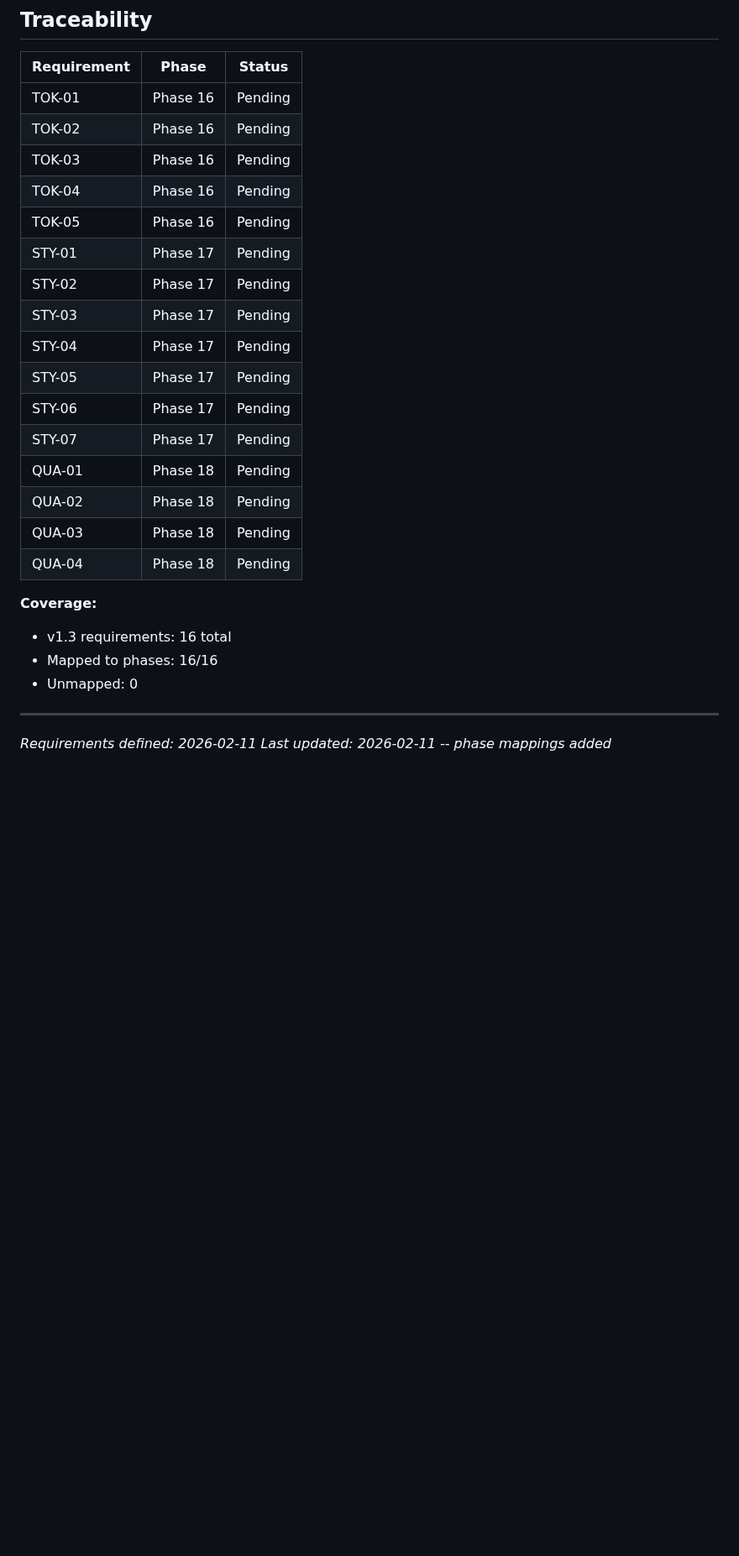
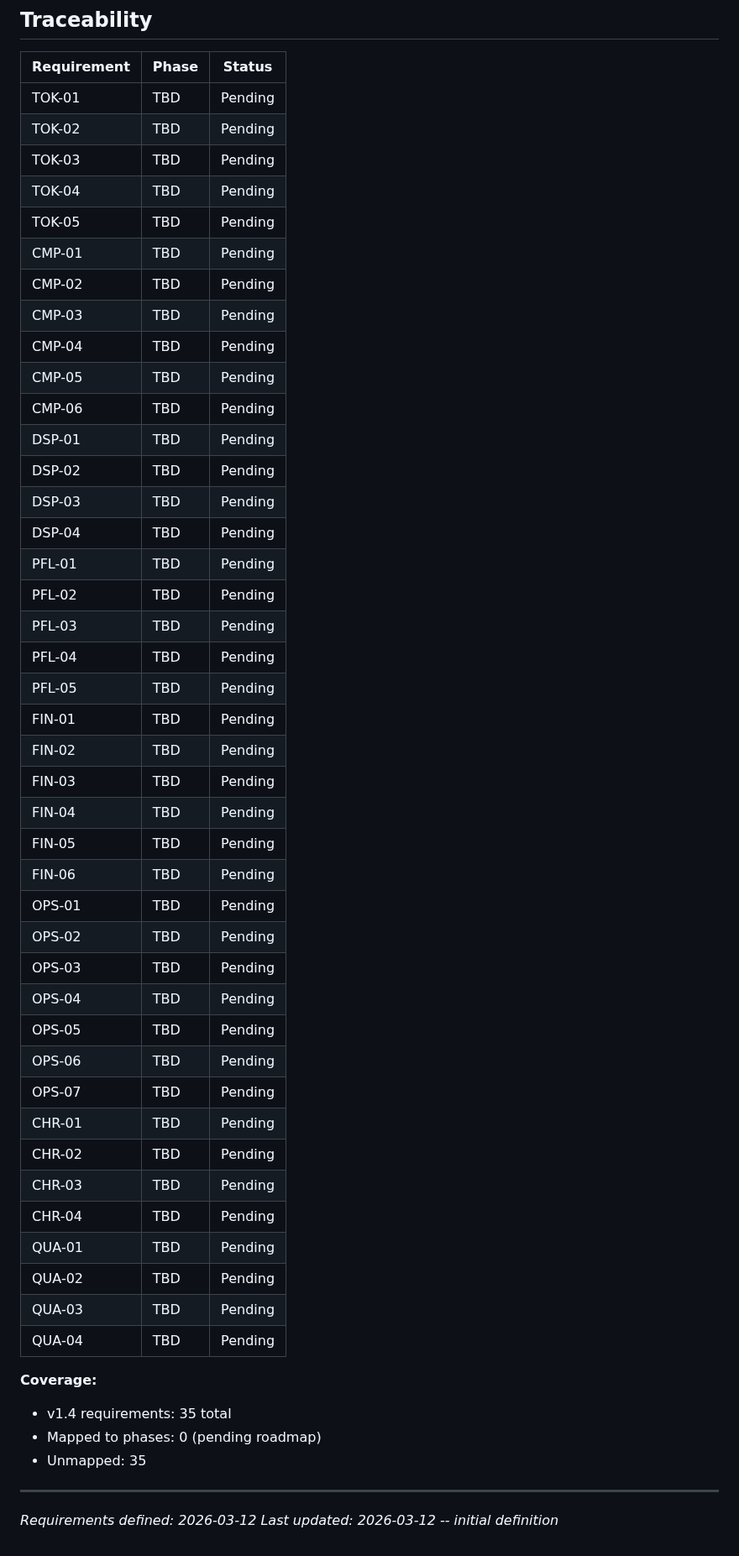
Before and after one commit to safety-ops/horizonstar-tms, a Markdown page: .planning/REQUIREMENTS.md, the part around one of its changes. Shown at 84% size. GitHub-like rendering; blank space fills up the shorter version.

```diff
--- a/.planning/REQUIREMENTS.md
+++ b/.planning/REQUIREMENTS.md
@@ -53,28 +93,53 @@ Requirements for stripping visual noise from production and delivering clean, fl
 
 | Requirement | Phase | Status |
 |-------------|-------|--------|
-| TOK-01 | Phase 16 | Pending |
-| TOK-02 | Phase 16 | Pending |
-| TOK-03 | Phase 16 | Pending |
-| TOK-04 | Phase 16 | Pending |
-| TOK-05 | Phase 16 | Pending |
-| STY-01 | Phase 17 | Pending |
-| STY-02 | Phase 17 | Pending |
-| STY-03 | Phase 17 | Pending |
-| STY-04 | Phase 17 | Pending |
-| STY-05 | Phase 17 | Pending |
-| STY-06 | Phase 17 | Pending |
-| STY-07 | Phase 17 | Pending |
-| QUA-01 | Phase 18 | Pending |
-| QUA-02 | Phase 18 | Pending |
-| QUA-03 | Phase 18 | Pending |
-| QUA-04 | Phase 18 | Pending |
+| TOK-01 | TBD | Pending |
+| TOK-02 | TBD | Pending |
+| TOK-03 | TBD | Pending |
+| TOK-04 | TBD | Pending |
+| TOK-05 | TBD | Pending |
+| CMP-01 | TBD | Pending |
+| CMP-02 | TBD | Pending |
+| CMP-03 | TBD | Pending |
+| CMP-04 | TBD | Pending |
+| CMP-05 | TBD | Pending |
+| CMP-06 | TBD | Pending |
+| DSP-01 | TBD | Pending |
+| DSP-02 | TBD | Pending |
+| DSP-03 | TBD | Pending |
+| DSP-04 | TBD | Pending |
+| PFL-01 | TBD | Pending |
+| PFL-02 | TBD | Pending |
+| PFL-03 | TBD | Pending |
+| PFL-04 | TBD | Pending |
+| PFL-05 | TBD | Pending |
+| FIN-01 | TBD | Pending |
+| FIN-02 | TBD | Pending |
+| FIN-03 | TBD | Pending |
+| FIN-04 | TBD | Pending |
+| FIN-05 | TBD | Pending |
+| FIN-06 | TBD | Pending |
+| OPS-01 | TBD | Pending |
+| OPS-02 | TBD | Pending |
+| OPS-03 | TBD | Pending |
+| OPS-04 | TBD | Pending |
+| OPS-05 | TBD | Pending |
+| OPS-06 | TBD | Pending |
+| OPS-07 | TBD | Pending |
+| CHR-01 | TBD | Pending |
+| CHR-02 | TBD | Pending |
+| CHR-03 | TBD | Pending |
+| CHR-04 | TBD | Pending |
+| QUA-01 | TBD | Pending |
+| QUA-02 | TBD | Pending |
+| QUA-03 | TBD | Pending |
+| QUA-04 | TBD | Pending |
 
 **Coverage:**
-- v1.3 requirements: 16 total
-- Mapped to phases: 16/16
-- Unmapped: 0
+- v1.4 requirements: 35 total
+- Mapped to phases: 0 (pending roadmap)
+- Unmapped: 35
 
 ---
-*Requirements defined: 2026-02-11*
-*Last updated: 2026-02-11 -- phase mappings added*
+*Requirements defined: 2026-03-12*
+*Last updated: 2026-03-12 -- initial definition*
```
Also changed, not shown: other parts of .planning/REQUIREMENTS.md (+70 -30 lines).
